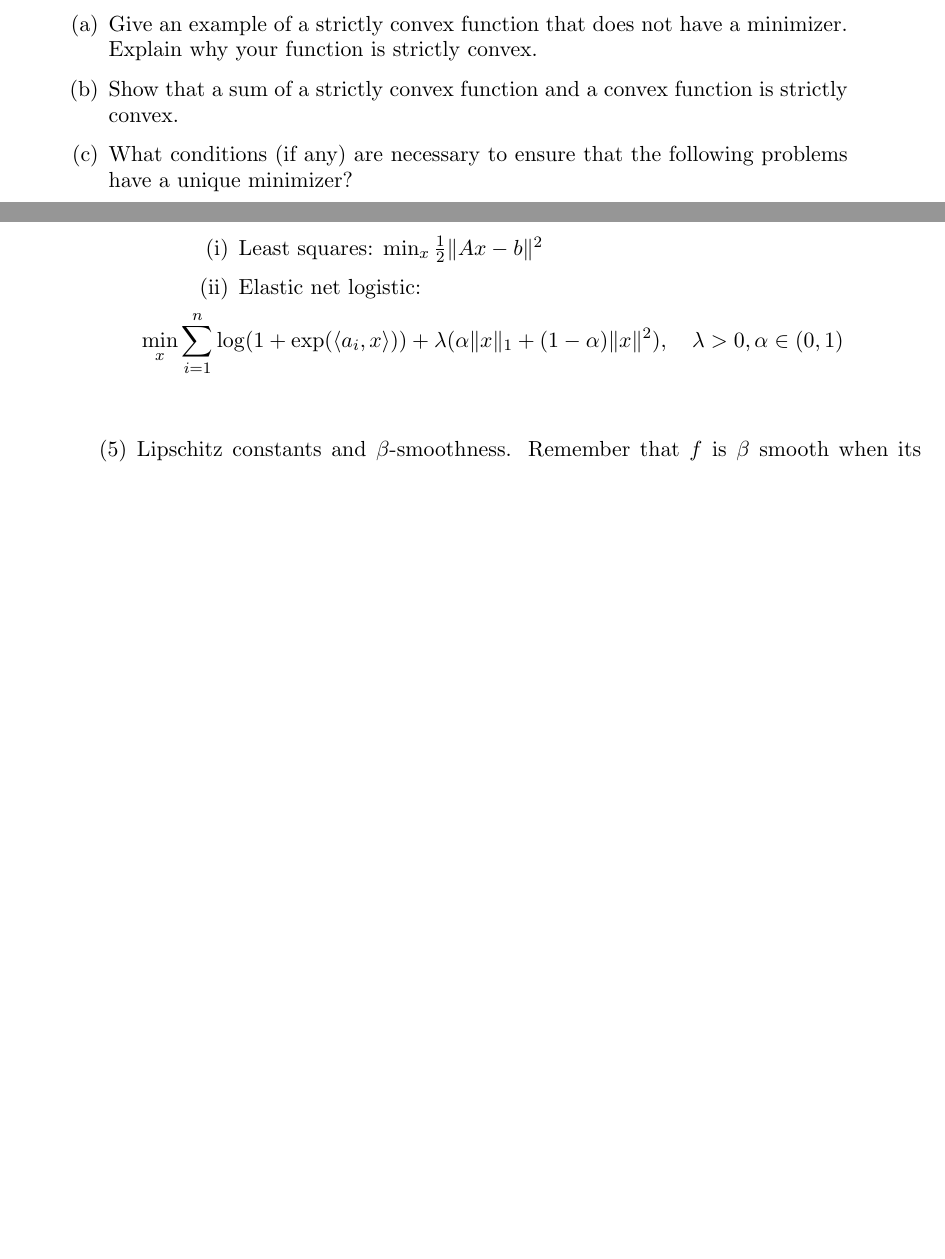
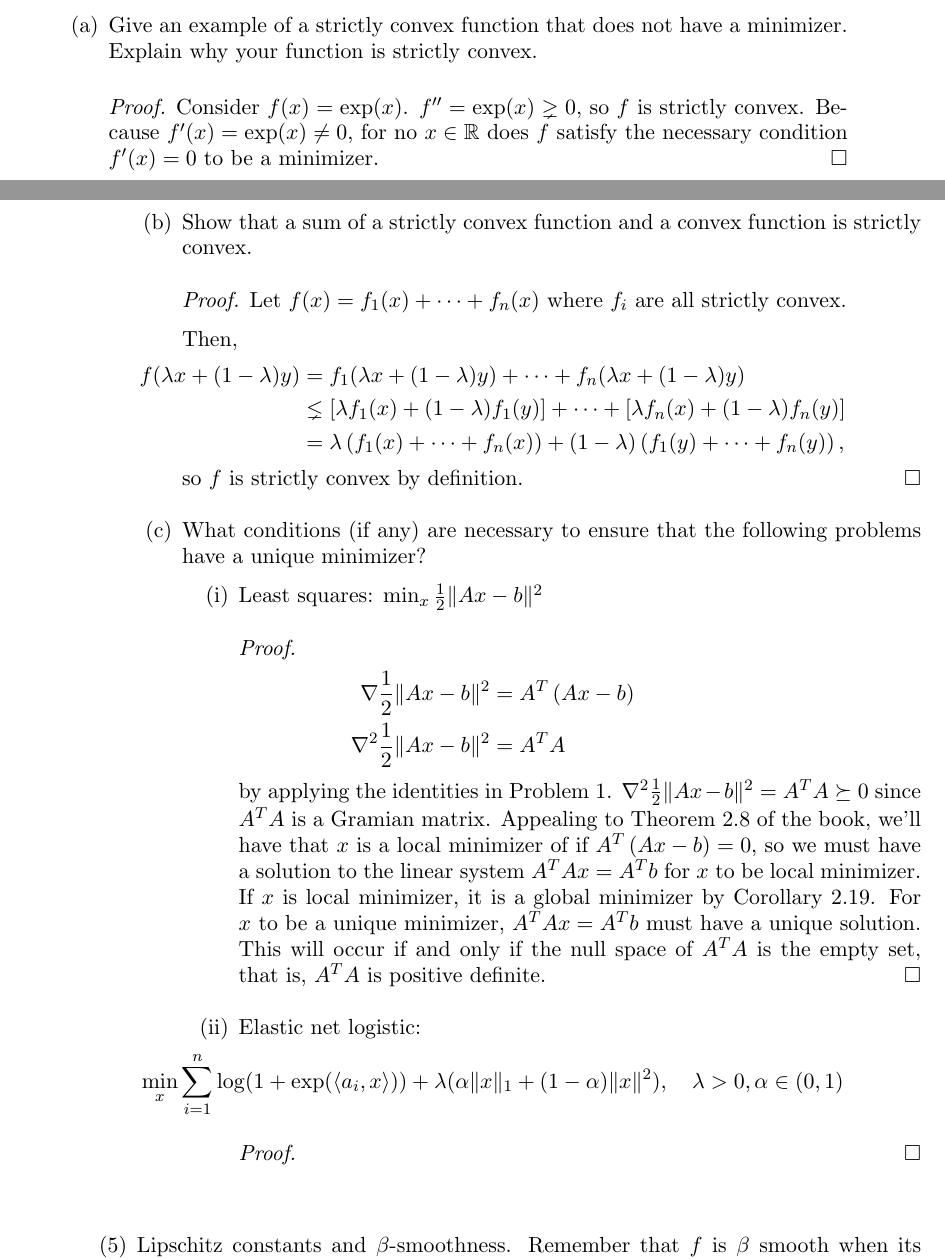
Before and after one commit to ppham27/amath515, a LaTeX problem sheet (hw1/515Hw1.tex): two parts of pages 5 and 6 of 9 before the commit and two parts of pages 5 and 6 of 10 after it, joined at a grey line, cut so that both start at the same text, the shorter picture padded with empty space. Compiled offline with pdfLaTeX.

Commit message:
Do most of HW1 problem 4

```diff
--- a/hw1/515Hw1.tex
+++ b/hw1/515Hw1.tex
@@ -315,16 +315,54 @@ f(\lambda x + (1-\lambda)y) < \lambda f(x) + (1-\lambda) f(y), \quad \lambda \in
 \]
 \begin{enumerate}
 \item Give an example of a strictly convex function that
-does not have a minimizer. Explain why your function is strictly convex.
+  does not have a minimizer. Explain why your function is strictly convex.
+  \begin{proof}
+    Consider $f(x) = \exp(x)$. $f^{\prime\prime} = \exp(x) \gneq 0$, so $f$ is
+    strictly convex. Because $f^\prime(x) = \exp(x) \neq 0$, for no
+    $x \in \mathbb{R}$ does $f$ satisfy the necessary condition
+    $f^\prime(x) = 0$ to be a minimizer.
+  \end{proof}
 \item Show that a sum of a strictly convex function and a convex function is strictly convex.
+  \begin{proof}
+    Let $f(x) = f_1(x) + \cdots + f_n(x)$ where $f_i$ are all strictly convex.
+
+    Then,
+    \begin{align*}
+      f(\lambda x + (1-\lambda)y)
+      &= f_1(\lambda x + (1-\lambda)y) + \cdots + f_n(\lambda x + (1-\lambda)y) \\
+      &\lneq \left[\lambda f_1(x) + (1-\lambda)f_1(y)\right] + \cdots + \left[\lambda f_n(x) + (1-\lambda)f_n(y)\right] \\
+      &= \lambda\left(f_1(x) + \cdots + f_n(x)\right) + \left(1 - \lambda\right)\left(f_1(y) + \cdots + f_n(y)\right),
+    \end{align*}
+    so $f$ is strictly convex by definition.
+  \end{proof}
 \item What conditions (if any) are necessary to ensure that the following problems have a unique minimizer?
 \begin{enumerate}
 \item Least squares: $\min_x \frac{1}{2}\|Ax - b\|^2$
-%\item Logistic: $\min_x \sum_{i=1}^n \log(1 + \exp(\langle a_i, x\rangle))- b^TAx$
+  \begin{proof}
+    \begin{align*}
+      \nabla \frac{1}{2}\|Ax - b\|^2
+      &= A^T\left(Ax - b\right) \\
+      \nabla^2 \frac{1}{2}\|Ax - b\|^2
+      &= A^TA
+    \end{align*}
+    by applying the identities in Problem 1.
+    $\nabla^2 \frac{1}{2}\|Ax - b\|^2 = A^TA \succeq 0$ since $A^TA$ is a
+    Gramian matrix. Appealing to Theorem 2.8 of the book, we'll have that $x$ is
+    a local minimizer of if $A^T\left(Ax - b\right) = 0$, so we must have a
+    solution to the linear system $A^TAx = A^Tb$ for $x$ to be local
+    minimizer. If $x$ is local minimizer, it is a global minimizer by Corollary
+    2.19. For $x$ to be a unique minimizer, $A^TAx = A^Tb$ must have a unique
+    solution. This will occur if and only if the null space of $A^TA$ is the
+    empty set, that is, $A^TA$ is positive definite.
+  \end{proof}
+  % \item Logistic: $\min_x \sum_{i=1}^n \log(1 + \exp(\langle a_i, x\rangle))- b^TAx$
 \item Elastic net logistic:
 \[
 \min_x \sum_{i=1}^n \log(1 + \exp(\langle a_i, x\rangle)) + \lambda(\alpha \|x\|_1 + (1-\alpha)\|x\|^2), \quad \lambda>0, \alpha \in (0,1)
 \]
+
+\begin{proof}
+\end{proof}
 \end{enumerate}
 \end{enumerate}
 \bigskip\bigskip
```
Also changed, not shown: hw1/515Hw1.pdf.
